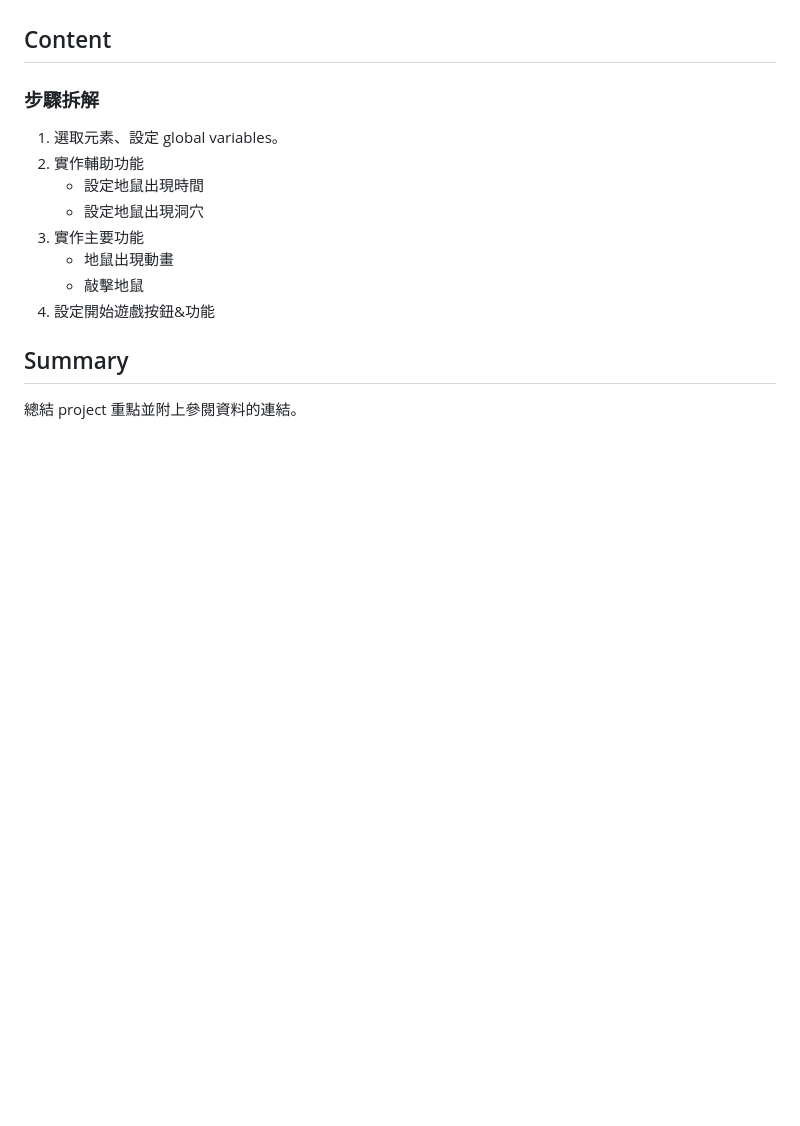
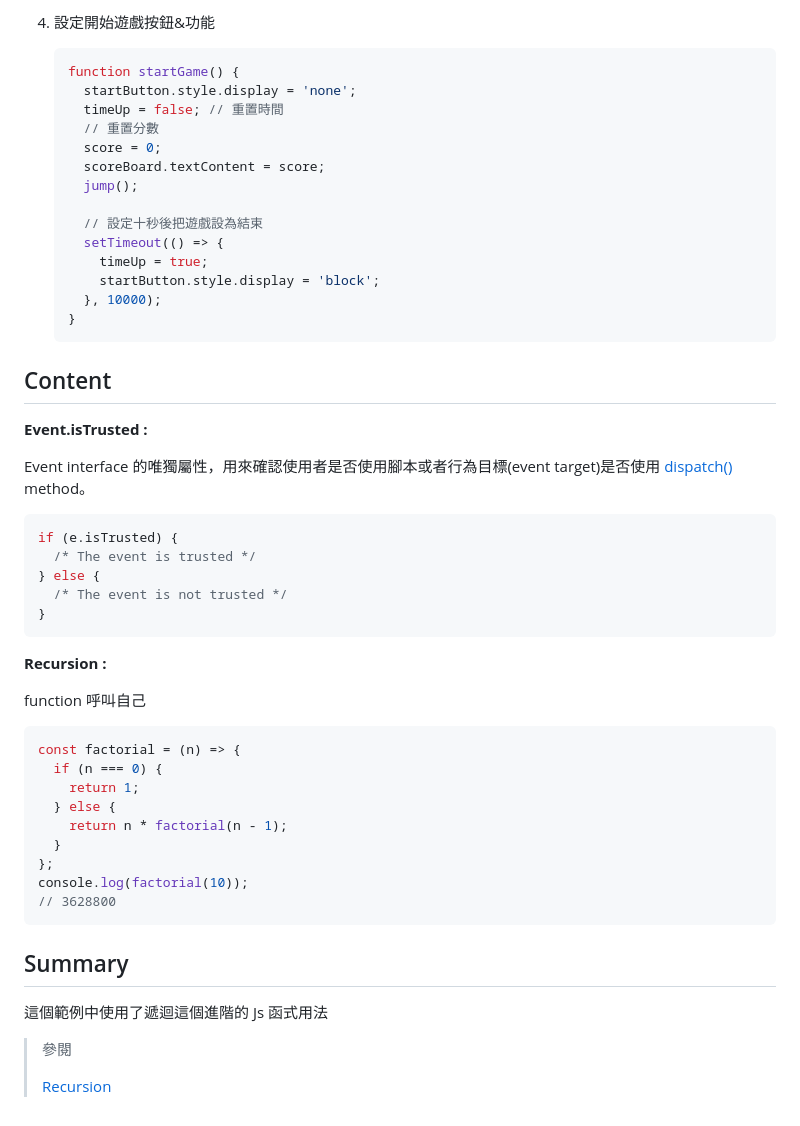
Before and after one commit to moonydog12/JS30, a Markdown page: 30 - Whack A Mole/readme.md, the part around the change printed below. Rendered like a GitHub page; blank space fills up the shorter version.

Commit message:
Add project30 readme

````diff
--- a/30 - Whack A Mole/readme.md
+++ b/30 - Whack A Mole/readme.md
@@ -6,17 +82,56 @@
+4.  設定開始遊戲按鈕&功能
+
+    ```js
+    function startGame() {
+      startButton.style.display = 'none';
+      timeUp = false; // 重置時間
+      // 重置分數
+      score = 0;
+      scoreBoard.textContent = score;
+      jump();
+
+      // 設定十秒後把遊戲設為結束
+      setTimeout(() => {
+        timeUp = true;
+        startButton.style.display = 'block';
+      }, 10000);
+    }
+    ```
 
 ## Content
 
-### **步驟拆解**
+**Event.isTrusted :**
 
-1. 選取元素、設定 global variables。
-2. 實作輔助功能
-   - 設定地鼠出現時間
-   - 設定地鼠出現洞穴
-3. 實作主要功能
-   - 地鼠出現動畫
-   - 敲擊地鼠
-4. 設定開始遊戲按鈕&功能
+Event interface 的唯獨屬性，用來確認使用者是否使用腳本或者行為目標(event target)是否使用 [dispatch() ](https://developer.mozilla.org/en-US/docs/Web/API/EventTarget/dispatchEvent) method。
+
+```js
+if (e.isTrusted) {
+  /* The event is trusted */
+} else {
+  /* The event is not trusted */
+}
+```
+
+**Recursion :**
+
+function 呼叫自己
+
+```js
+const factorial = (n) => {
+  if (n === 0) {
+    return 1;
+  } else {
+    return n * factorial(n - 1);
+  }
+};
+console.log(factorial(10));
+// 3628800
+```
 
 ## Summary
 
-總結 project 重點並附上參閱資料的連結。
+這個範例中使用了遞迴這個進階的 Js 函式用法
+
+> 參閱
+>
+> [Recursion](https://javascript.info/recursion)
````
Also changed, not shown: other parts of 30 - Whack A Mole/readme.md (+78 -2 lines), 30 - Whack A Mole/ocean.jpg (added), 9 other files.
